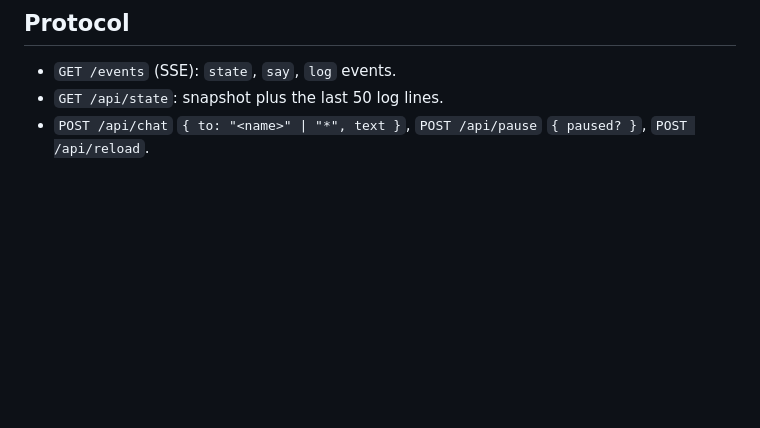
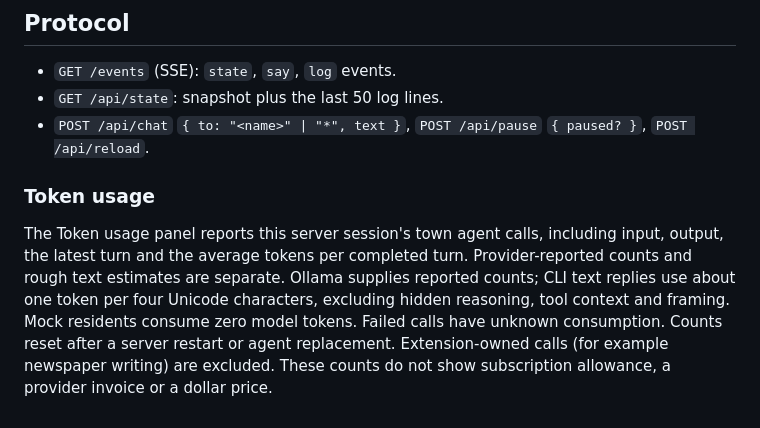
Before and after one commit to mogesjohnson/agent-town, a Markdown page: README.md, the part around the change. Rendered like a GitHub page; blank space fills up the shorter version.

Commit message:
docs(usage): explain session token accounting limits
Refs: docs/tasks/token-usage.md

Agent: codex

```diff
--- a/README.md
+++ b/README.md
@@ -136,3 +136,14 @@ See `src/hello/extension.ts` and `public/extensions/hello.js`.
 - `GET /events` (SSE): `state`, `say`, `log` events.
 - `GET /api/state`: snapshot plus the last 50 log lines.
 - `POST /api/chat` `{ to: "<name>" | "*", text }`, `POST /api/pause` `{ paused? }`, `POST /api/reload`.
+
+### Token usage
+
+The Token usage panel reports this server session's town agent calls, including input,
+output, the latest turn and the average tokens per completed turn. Provider-reported
+counts and rough text estimates are separate. Ollama supplies reported counts; CLI
+text replies use about one token per four Unicode characters, excluding hidden reasoning,
+tool context and framing. Mock residents consume zero model tokens. Failed calls have
+unknown consumption. Counts reset after a server restart or agent replacement.
+Extension-owned calls (for example newspaper writing) are excluded. These counts do not
+show subscription allowance, a provider invoice or a dollar price.
```
